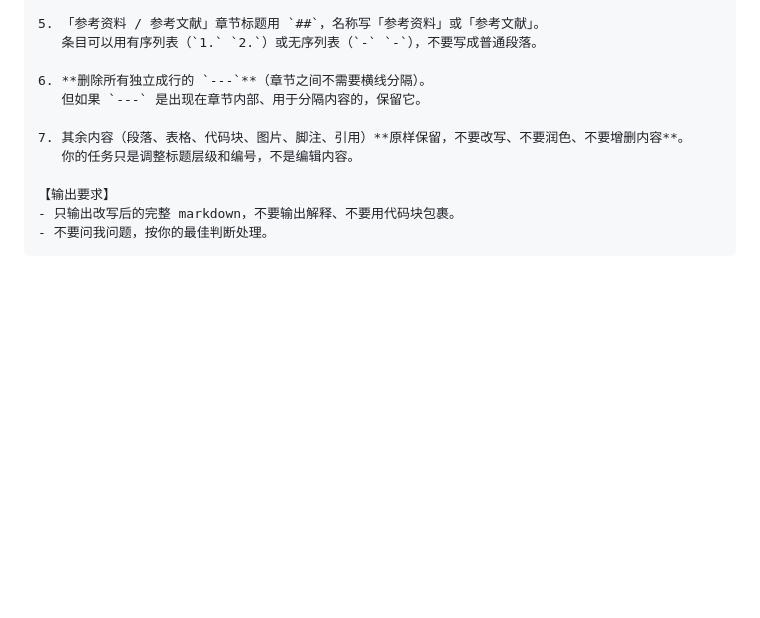
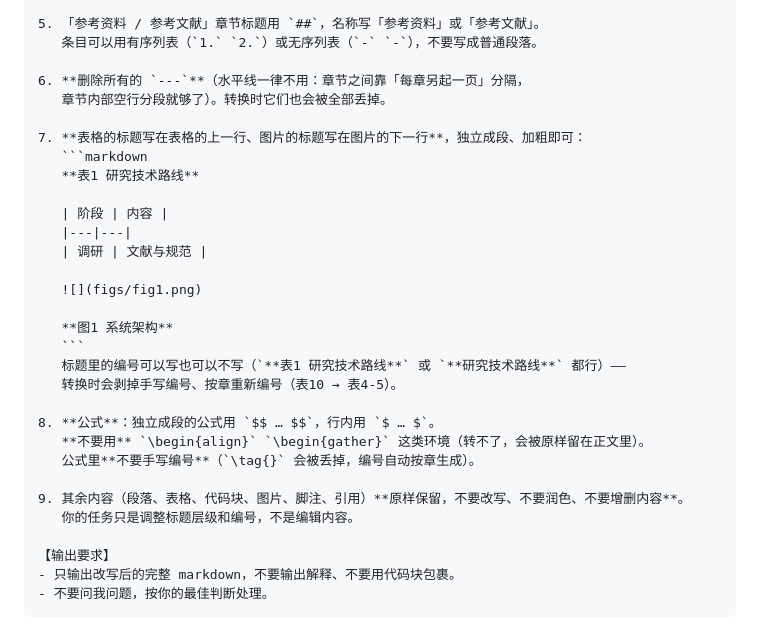
Before and after one commit to BoHaoZhang-CSU/mdthesis, a Markdown page: docs/markdown-规范.md, the part around one of its changes. GitHub-like rendering; blank space fills up the shorter version.

````diff
--- a/docs/markdown-规范.md
+++ b/docs/markdown-规范.md
@@ -216,10 +262,29 @@ $$K(k) = P(k-1)\varphi(k)[\lambda + \varphi^T(k)P(k-1)\varphi(k)]^{-1}$$
 5. 「参考资料 / 参考文献」章节标题用 `##`，名称写「参考资料」或「参考文献」。
    条目可以用有序列表（`1.` `2.`）或无序列表（`-` `-`），不要写成普通段落。
 
-6. **删除所有独立成行的 `---`**（章节之间不需要横线分隔）。
-   但如果 `---` 是出现在章节内部、用于分隔内容的，保留它。
+6. **删除所有的 `---`**（水平线一律不用：章节之间靠「每章另起一页」分隔，
+   章节内部空行分段就够了）。转换时它们也会被全部丢掉。
 
-7. 其余内容（段落、表格、代码块、图片、脚注、引用）**原样保留，不要改写、不要润色、不要增删内容**。
+7. **表格的标题写在表格的上一行、图片的标题写在图片的下一行**，独立成段、加粗即可：
+   ```markdown
+   **表1 研究技术路线**
+
+   | 阶段 | 内容 |
+   |---|---|
+   | 调研 | 文献与规范 |
+
+   ![](figs/fig1.png)
+
+   **图1 系统架构**
+   ```
+   标题里的编号可以写也可以不写（`**表1 研究技术路线**` 或 `**研究技术路线**` 都行）——
+   转换时会剥掉手写编号、按章重新编号（表10 → 表4-5）。
+
+8. **公式**：独立成段的公式用 `$$ … $$`，行内用 `$ … $`。
+   **不要用** `\begin{align}` `\begin{gather}` 这类环境（转不了，会被原样留在正文里）。
+   公式里**不要手写编号**（`\tag{}` 会被丢掉，编号自动按章生成）。
+
+9. 其余内容（段落、表格、代码块、图片、脚注、引用）**原样保留，不要改写、不要润色、不要增删内容**。
    你的任务只是调整标题层级和编号，不是编辑内容。
 
 【输出要求】
````
Also changed, not shown: other parts of docs/markdown-规范.md (+53 -7 lines).
